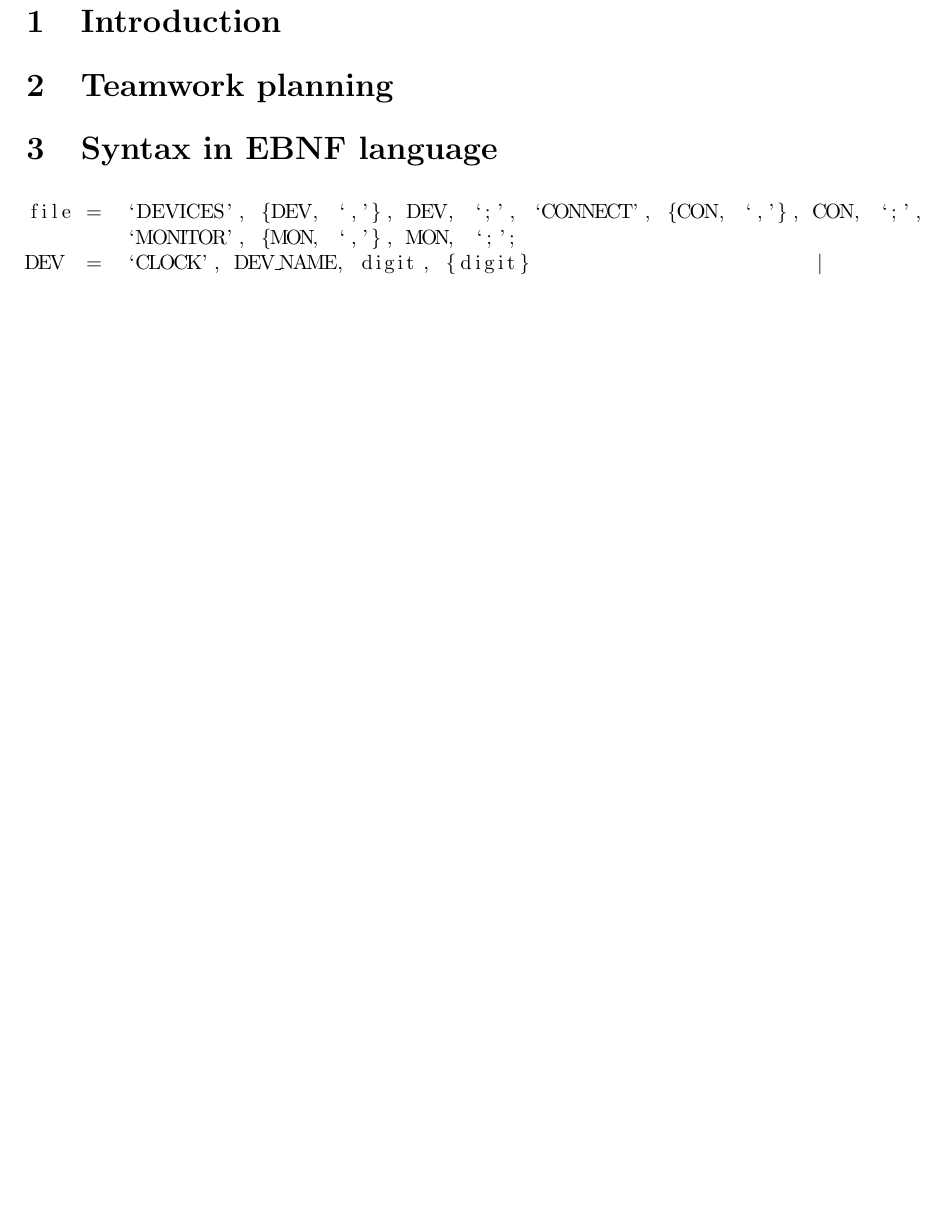
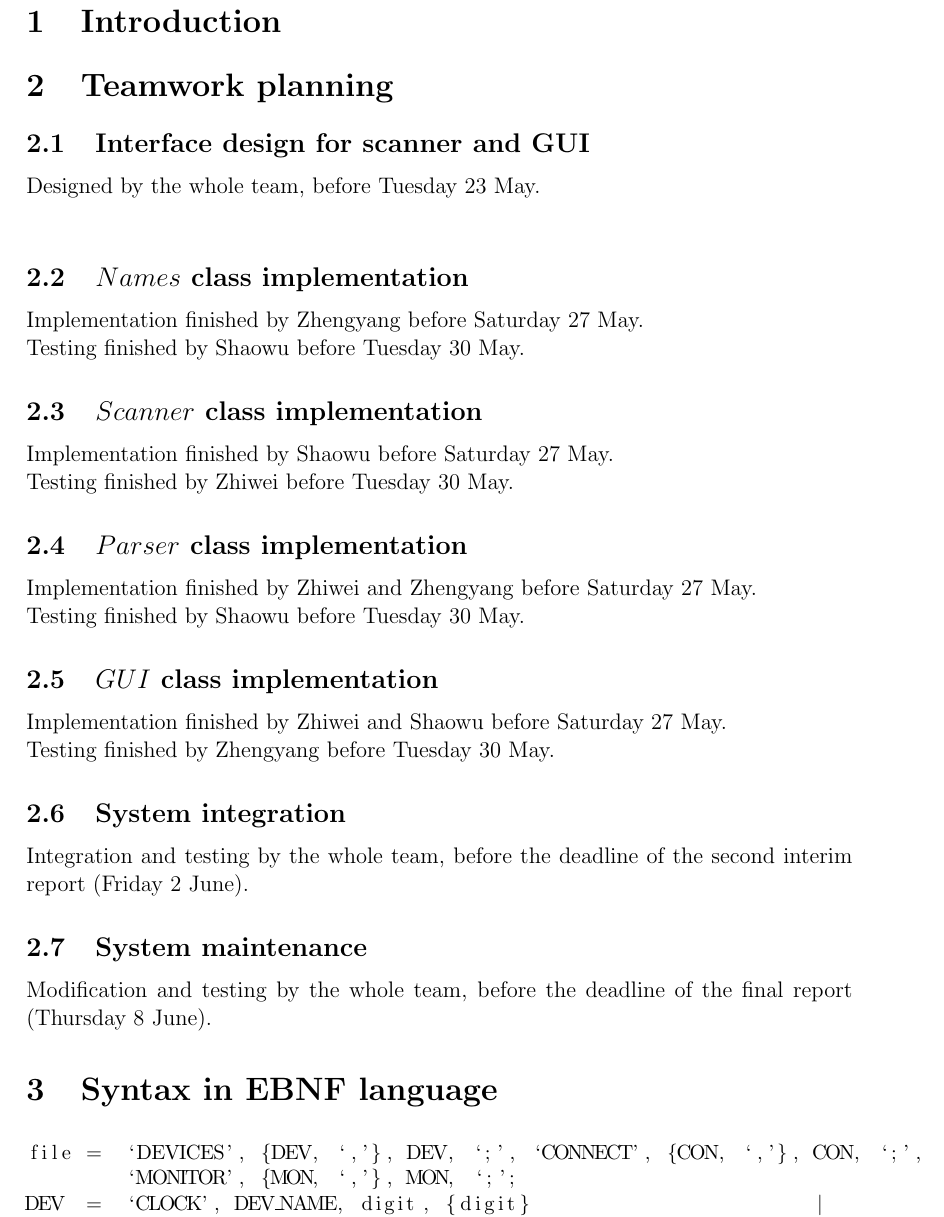
Before and after one commit to Z-Gu/GF2_Software, a LaTeX document (first interim report/report_team7.tex): part of page 1 of 3 before the commit and part of page 1 of 4 after it, cut so that both start at the same text, the shorter picture padded with empty space. Compiled offline with pdfLaTeX.

Commit message:
teamwork planning completed

```diff
--- a/first interim report/report_team7.tex
+++ b/first interim report/report_team7.tex
@@ -12,6 +12,30 @@
 \section{Introduction}
 
 \section{Teamwork planning}
+\subsection{Interface design for scanner and GUI}
+Designed by the whole team, before Tuesday 23 May.\\
+
+\subsection{$Names$ class implementation}
+Implementation finished by Zhengyang before Saturday 27 May.\\
+Testing finished by Shaowu before Tuesday 30 May.
+
+\subsection{$Scanner$ class implementation}
+Implementation finished by Shaowu before Saturday 27 May.\\
+Testing finished by Zhiwei before Tuesday 30 May.
+
+\subsection{$Parser$ class implementation}
+Implementation finished by Zhiwei and Zhengyang before Saturday 27 May.\\
+Testing finished by Shaowu before Tuesday 30 May.
+
+\subsection{$GUI$ class implementation}
+Implementation finished by Zhiwei and Shaowu before Saturday 27 May.\\
+Testing finished by Zhengyang before Tuesday 30 May.
+
+\subsection{System integration}
+Integration and testing by the whole team, before the deadline of the second interim report (Friday 2 June).
+
+\subsection{System maintenance}
+Modification and testing by the whole team, before the deadline of the final report (Thursday 8 June).
 
 \section{Syntax in EBNF language}
 \begin{lstlisting}[basicstyle=\small]
```
Also changed, not shown: first interim report/report_team7.pdf, first interim report/report_team7.tex (4 more changed lines), 1 other file.
